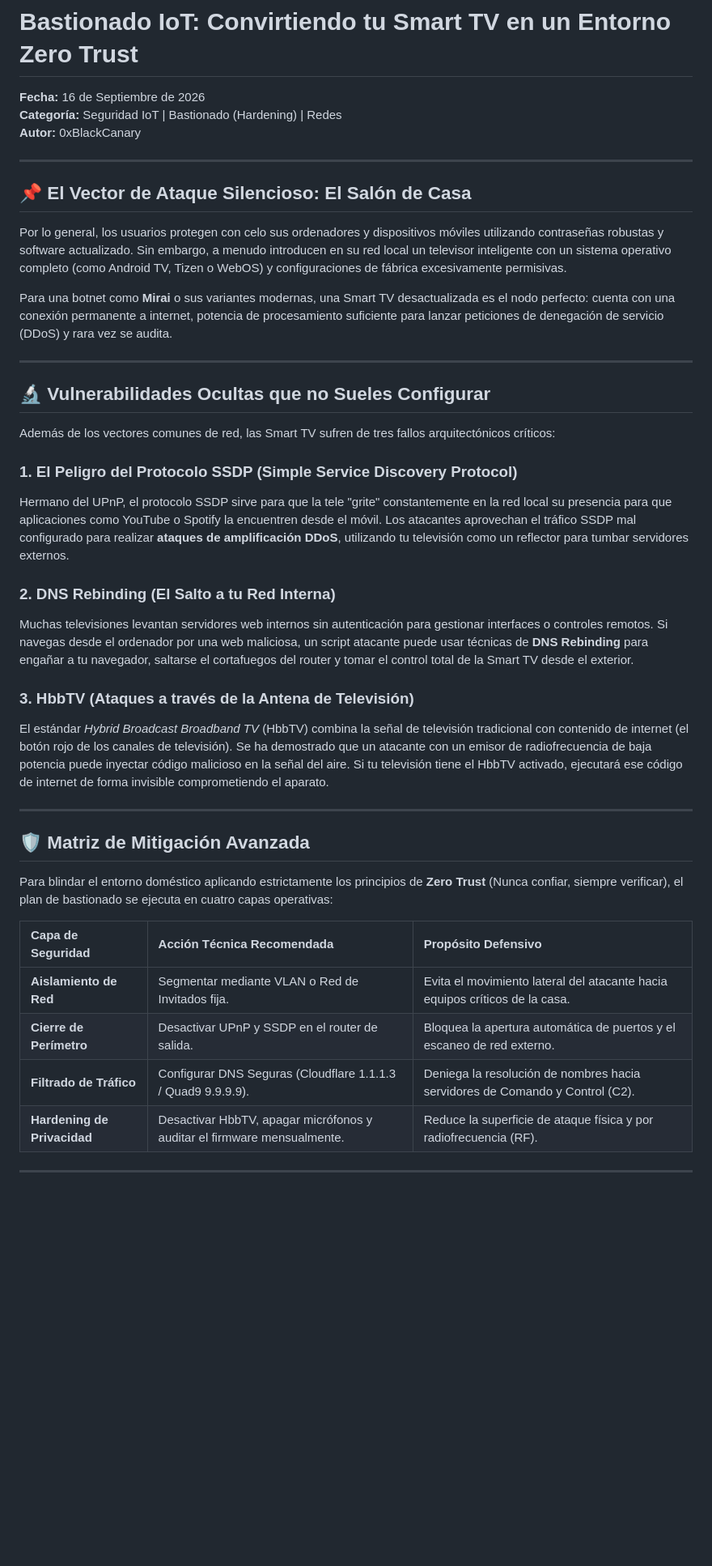
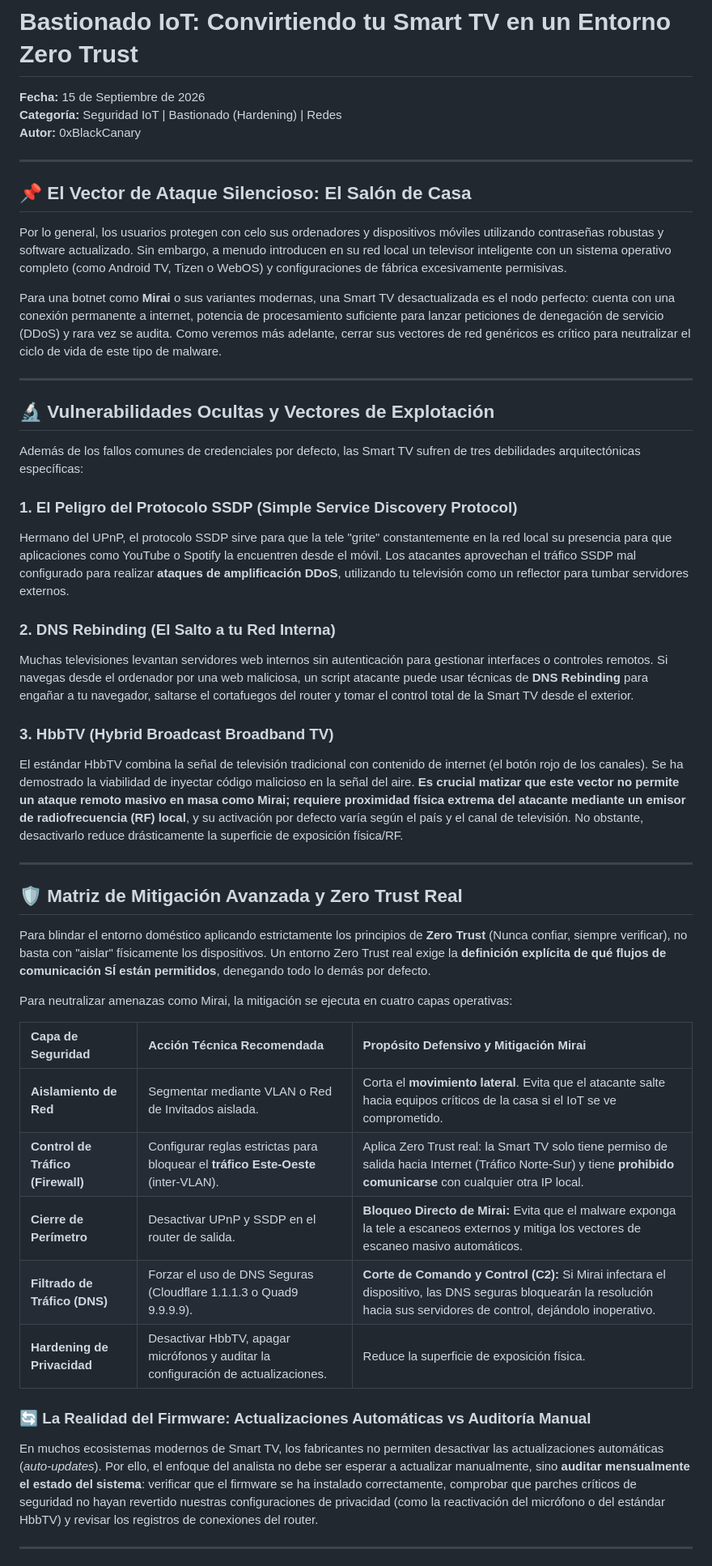
Before and after one commit to 0xBlackCanary/blog, a Markdown page: 2026-09-15-# Bastionado IoT: Convirtiendo tu Smart TV en un Entorno Zero Trust.md, the part around one of its changes. Shown at 81% size. Rendered like a GitHub page; blank space fills up the shorter version.

```diff
--- a/2026-09-15-# Bastionado IoT: Convirtiendo tu Smart TV en un Entorno Zero Trust.md
+++ b/2026-09-15-# Bastionado IoT: Convirtiendo tu Smart TV en un Entorno Zero Trust.md
@@ -1,6 +1,6 @@
 # Bastionado IoT: Convirtiendo tu Smart TV en un Entorno Zero Trust
 
-**Fecha:** 16 de Septiembre de 2026
+**Fecha:** 15 de Septiembre de 2026
 **Categoría:** Seguridad IoT | Bastionado (Hardening) | Redes
 **Autor:** 0xBlackCanary
 
@@ -9,13 +9,13 @@
 ## 📌 El Vector de Ataque Silencioso: El Salón de Casa
 Por lo general, los usuarios protegen con celo sus ordenadores y dispositivos móviles utilizando contraseñas robustas y software actualizado. Sin embargo, a menudo introducen en su red local un televisor inteligente con un sistema operativo completo (como Android TV, Tizen o WebOS) y configuraciones de fábrica excesivamente permisivas.
 
-Para una botnet como **Mirai** o sus variantes modernas, una Smart TV desactualizada es el nodo perfecto: cuenta con una conexión permanente a internet, potencia de procesamiento suficiente para lanzar peticiones de denegación de servicio (DDoS) y rara vez se audita.
+Para una botnet como **Mirai** o sus variantes modernas, una Smart TV desactualizada es el nodo perfecto: cuenta con una conexión permanente a internet, potencia de procesamiento suficiente para lanzar peticiones de denegación de servicio (DDoS) y rara vez se audita. Como veremos más adelante, cerrar sus vectores de red genéricos es crítico para neutralizar el ciclo de vida de este tipo de malware.
 
 ---
 
-## 🔬 Vulnerabilidades Ocultas que no Sueles Configurar
+## 🔬 Vulnerabilidades Ocultas y Vectores de Explotación
 
-Además de los vectores comunes de red, las Smart TV sufren de tres fallos arquitectónicos críticos:
+Además de los fallos comunes de credenciales por defecto, las Smart TV sufren de tres debilidades arquitectónicas específicas:
 
 ### 1. El Peligro del Protocolo SSDP (Simple Service Discovery Protocol)
 Hermano del UPnP, el protocolo SSDP sirve para que la tele "grite" constantemente en la red local su presencia para que aplicaciones como YouTube o Spotify la encuentren desde el móvil. Los atacantes aprovechan el tráfico SSDP mal configurado para realizar **ataques de amplificación DDoS**, utilizando tu televisión como un reflector para tumbar servidores externos.
@@ -23,21 +23,27 @@ Hermano del UPnP, el protocolo SSDP sirve para que la tele "grite" constantement
 ### 2. DNS Rebinding (El Salto a tu Red Interna)
 Muchas televisiones levantan servidores web internos sin autenticación para gestionar interfaces o controles remotos. Si navegas desde el ordenador por una web maliciosa, un script atacante puede usar técnicas de **DNS Rebinding** para engañar a tu navegador, saltarse el cortafuegos del router y tomar el control total de la Smart TV desde el exterior.
 
-### 3. HbbTV (Ataques a través de la Antena de Televisión)
-El estándar *Hybrid Broadcast Broadband TV* (HbbTV) combina la señal de televisión tradicional con contenido de internet (el botón rojo de los canales de televisión). Se ha demostrado que un atacante con un emisor de radiofrecuencia de baja potencia puede inyectar código malicioso en la señal del aire. Si tu televisión tiene el HbbTV activado, ejecutará ese código de internet de forma invisible comprometiendo el aparato.
+### 3. HbbTV (Hybrid Broadcast Broadband TV)
+El estándar HbbTV combina la señal de televisión tradicional con contenido de internet (el botón rojo de los canales). Se ha demostrado la viabilidad de inyectar código malicioso en la señal del aire. **Es crucial matizar que este vector no permite un ataque remoto masivo en masa como Mirai; requiere proximidad física extrema del atacante mediante un emisor de radiofrecuencia (RF) local**, y su activación por defecto varía según el país y el canal de televisión. No obstante, desactivarlo reduce drásticamente la superficie de exposición física/RF.
 
 ---
 
-## 🛡️ Matriz de Mitigación Avanzada
+## 🛡️ Matriz de Mitigación Avanzada y Zero Trust Real
 
-Para blindar el entorno doméstico aplicando estrictamente los principios de **Zero Trust** (Nunca confiar, siempre verificar), el plan de bastionado se ejecuta en cuatro capas operativas:
+Para blindar el entorno doméstico aplicando estrictamente los principios de **Zero Trust** (Nunca confiar, siempre verificar), no basta con "aislar" físicamente los dispositivos. Un entorno Zero Trust real exige la **definición explícita de qué flujos de comunicación SÍ están permitidos**, denegando todo lo demás por defecto.
 
-| Capa de Seguridad | Acción Técnica Recomendada | Propósito Defensivo |
+Para neutralizar amenazas como Mirai, la mitigación se ejecuta en cuatro capas operativas:
+
+| Capa de Seguridad | Acción Técnica Recomendada | Propósito Defensivo y Mitigación Mirai |
 | :--- | :--- | :--- |
-| **Aislamiento de Red** | Segmentar mediante VLAN o Red de Invitados fija. | Evita el movimiento lateral del atacante hacia equipos críticos de la casa. |
-| **Cierre de Perímetro** | Desactivar UPnP y SSDP en el router de salida. | Bloquea la apertura automática de puertos y el escaneo de red externo. |
-| **Filtrado de Tráfico** | Configurar DNS Seguras (Cloudflare 1.1.1.3 / Quad9 9.9.9.9). | Deniega la resolución de nombres hacia servidores de Comando y Control (C2). |
-| **Hardening de Privacidad** | Desactivar HbbTV, apagar micrófonos y auditar el firmware mensualmente. | Reduce la superficie de ataque física y por radiofrecuencia (RF). |
+| **Aislamiento de Red** | Segmentar mediante VLAN o Red de Invitados aislada. | Corta el **movimiento lateral**. Evita que el atacante salte hacia equipos críticos de la casa si el IoT se ve comprometido. |
+| **Control de Tráfico (Firewall)** | Configurar reglas estrictas para bloquear el **tráfico Este-Oeste** (inter-VLAN). | Aplica Zero Trust real: la Smart TV solo tiene permiso de salida hacia Internet (Tráfico Norte-Sur) y tiene **prohibido comunicarse** con cualquier otra IP local. |
+| **Cierre de Perímetro** | Desactivar UPnP y SSDP en el router de salida. | **Bloqueo Directo de Mirai:** Evita que el malware exponga la tele a escaneos externos y mitiga los vectores de escaneo masivo automáticos. |
+| **Filtrado de Tráfico (DNS)** | Forzar el uso de DNS Seguras (Cloudflare 1.1.1.3 o Quad9 9.9.9.9). | **Corte de Comando y Control (C2):** Si Mirai infectara el dispositivo, las DNS seguras bloquearán la resolución hacia sus servidores de control, dejándolo inoperativo. |
+| **Hardening de Privacidad** | Desactivar HbbTV, apagar micrófonos y auditar la configuración de actualizaciones. | Reduce la superficie de exposición física. |
+
+### 🔄 La Realidad del Firmware: Actualizaciones Automáticas vs Auditoría Manual
+En muchos ecosistemas modernos de Smart TV, los fabricantes no permiten desactivar las actualizaciones automáticas (*auto-updates*). Por ello, el enfoque del analista no debe ser esperar a actualizar manualmente, sino **auditar mensualmente el estado del sistema**: verificar que el firmware se ha instalado correctamente, comprobar que parches críticos de seguridad no hayan revertido nuestras configuraciones de privacidad (como la reactivación del micrófono o del estándar HbbTV) y revisar los registros de conexiones del router.
 
 ---
 
```
Also changed, not shown: other parts of 2026-09-15-# Bastionado IoT: Convirtiendo tu Smart TV en un Entorno Zero Trust.md (+3 -3 lines).
